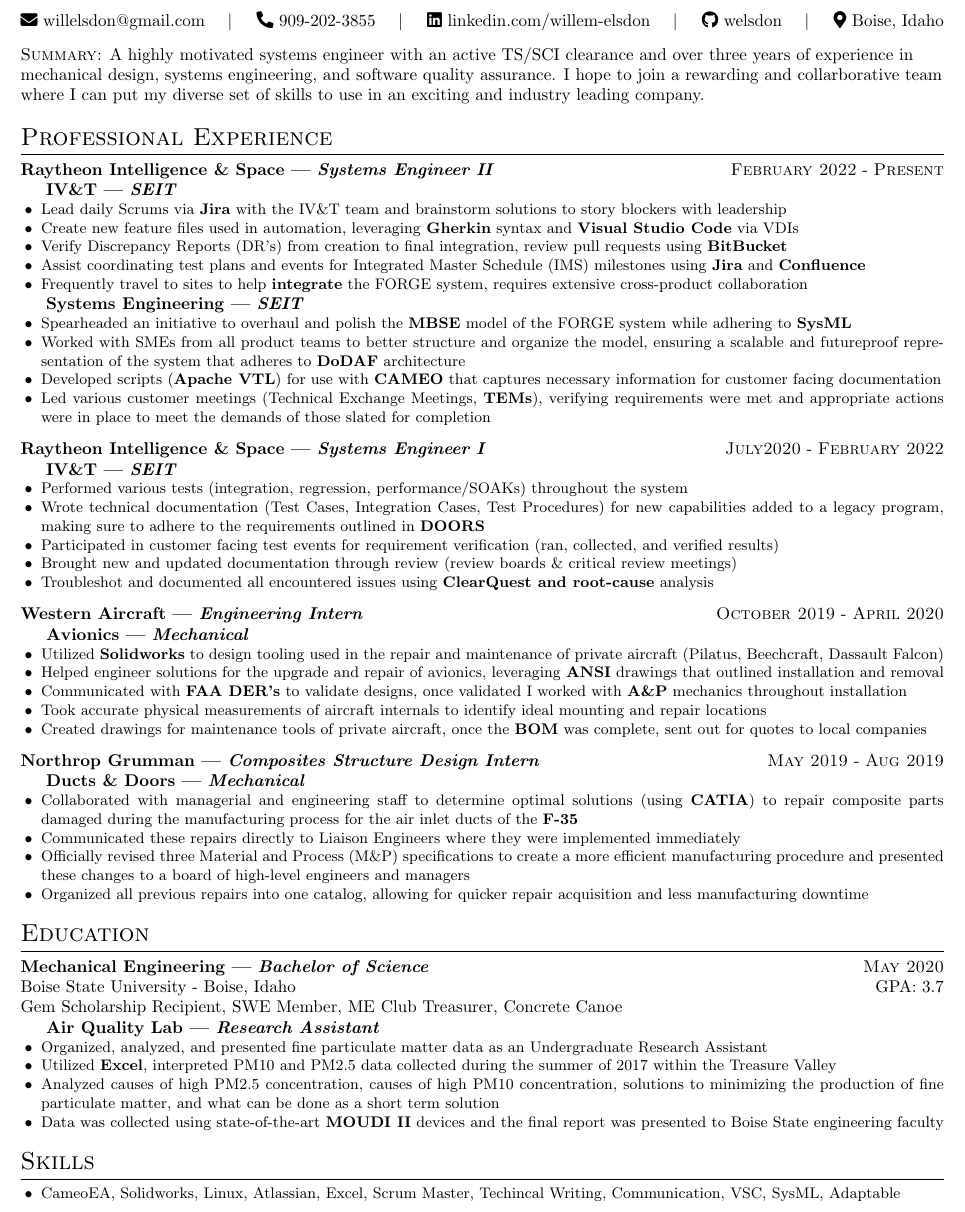
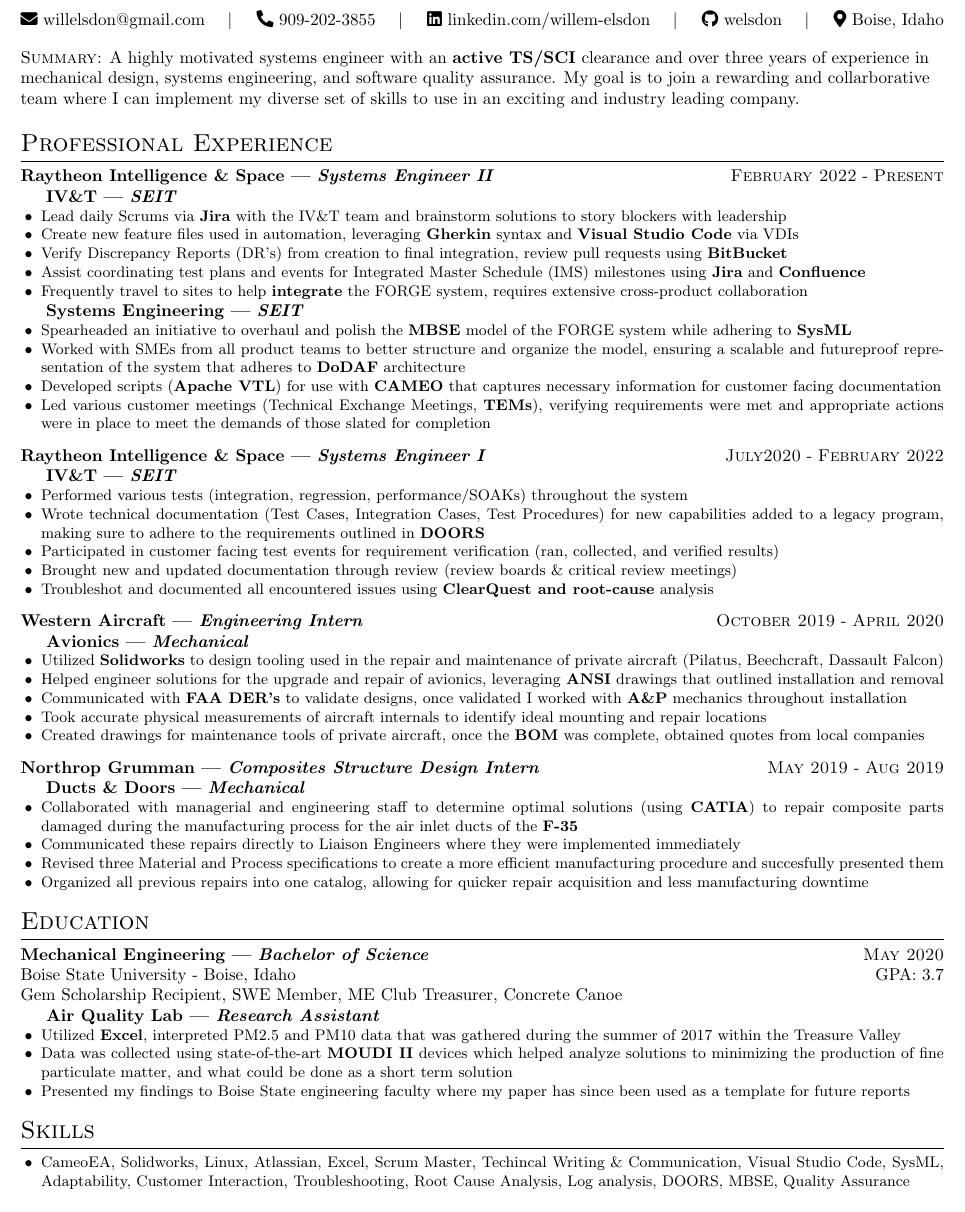
Before and after one commit to welsdon/boiseresume, a LaTeX CV (src/boiseresume.tex): part of the page, cut so that both start at the same text. Compiled offline with pdfLaTeX.

Commit message:
Final Final, would need to tailor to each job tho

```diff
--- a/src/boiseresume.tex
+++ b/src/boiseresume.tex
@@ -15,10 +15,10 @@
   qrcode=,                % the path to a qr code to show in the top right corner
   fixobjectivespacing=    % Recommended when using both a qrcode and an `objective`
 ]
-\objective{A highly motivated systems engineer with an active TS/SCI
+\objective{A highly motivated systems engineer with an \tech{active TS/SCI}
   clearance and over three years of experience in
   mechanical design, systems engineering, and software quality assurance.
-  I hope to join a rewarding and collarborative team where I can put my
+  My goal is to join a rewarding and collarborative team where I can implement my
   diverse set of skills to use in an exciting and industry leading company.}
 
 % ----- Professional Experience -----
@@ -76,7 +76,7 @@
     once validated I worked with \tech{A\&P} mechanics throughout installation
   }
   \achievement{Took accurate physical measurements of aircraft internals to identify ideal mounting and repair locations}
-  \achievement{Created drawings for maintenance tools of private aircraft, once the \tech{BOM} was complete, sent out for quotes to local companies}
+  \achievement{Created drawings for maintenance tools of private aircraft, once the \tech{BOM} was complete, obtained quotes from local companies}
 }
 \experience{Composites Structure Design Intern}{Northrop Grumman}{May 2019}{Aug 2019}{
   \role{Mechanical}{Ducts \& Doors}
@@ -86,7 +86,9 @@
   }
   \achievement{Communicated these repairs directly to Liaison Engineers where they were implemented immediately
   }
-  \achievement{Officially revised three Material and Process $($M\&P$)$ specifications to create a more efficient manufacturing procedure and presented these changes to a board of high-level engineers and managers
+  \achievement{Revised three Material and Process
+    specifications to create a more efficient manufacturing procedure
+    and succesfully presented them
   }
   \achievement{Organized all previous repairs into one catalog, allowing for quicker repair acquisition and less manufacturing downtime
   }
@@ -99,14 +101,20 @@
   Gem Scholarship Recipient, SWE Member, ME Club Treasurer, Concrete
   Canoe\newline
   \indent\role{Research Assistant}{Air Quality Lab}
-  \achievement{Organized, analyzed, and presented fine particulate matter data as an Undergraduate Research Assistant}
-  \achievement{Utilized \tech{Excel}, interpreted PM10 and PM2.5 data collected during the summer of 2017 within the Treasure Valley}
-  \achievement{Analyzed causes of high PM2.5 concentration, causes of high PM10 concentration, solutions to minimizing the production of fine particulate matter, and what can be done as a short term solution}
+  \achievement{Utilized \tech{Excel}, interpreted PM2.5 and PM10 data
+    that was gathered during the summer of 2017 within the Treasure Valley}
   \achievement{Data was collected using state-of-the-art \tech{MOUDI II}
-    devices and the final report was presented to Boise State engineering faculty}
+    devices which helped analyze solutions to minimizing the production of fine particulate matter, and what could be done as a short term solution}
+  \achievement{Presented my findings to Boise State
+    engineering faculty where my paper has since been used as a template for
+    future reports}
 }
 
 % ----- Skills -----
 \section{Skills}
-\achievement{CameoEA, Solidworks, Linux, Atlassian, Excel, Scrum Master, Techincal Writing, Communication, VSC, SysML, Adaptable}
+\achievement{CameoEA, Solidworks, Linux, Atlassian, Excel, Scrum Master,
+  Techincal Writing \& Communication, Visual Studio Code, SysML,
+  Adaptability, Customer Interaction, Troubleshooting, Root Cause
+  Analysis, Log analysis,
+  DOORS, MBSE, Quality Assurance}
 \end{document}
```
Also changed, not shown: src/Expressive.cls (indentation only), src/boiseresume.pdf.
